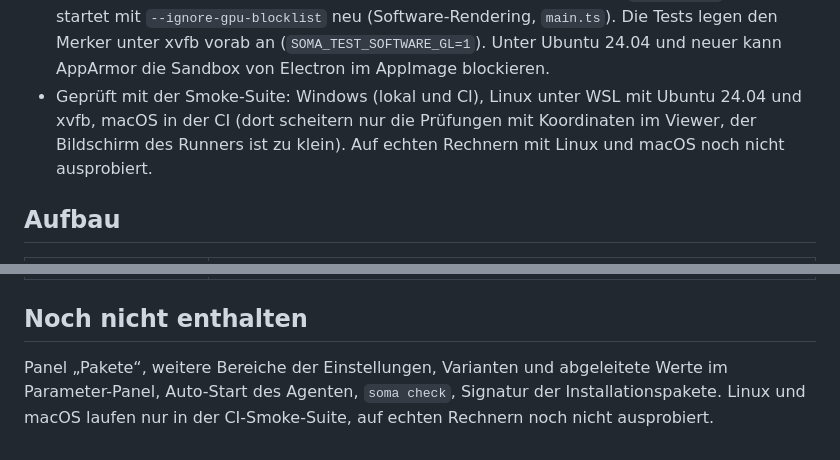
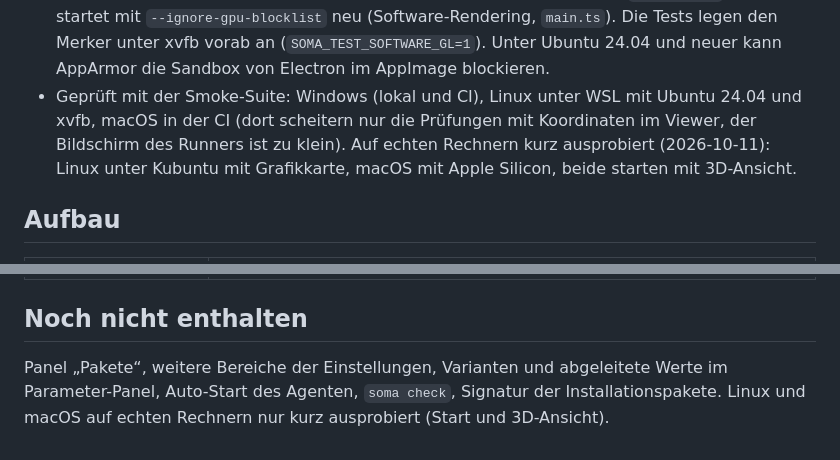
Before and after one commit to Kai-Jungsthoefel/SOMA, a Markdown page: app/README.md, 2 parts joined by grey strips. Rendered like a GitHub page.

Commit message:
Doku: Pakete auf Kubuntu und macOS auf echten Rechnern ausprobiert
Co-Authored-By: Claude Opus 5.5 <noreply@anthropic.com>

```diff
--- a/app/README.md
+++ b/app/README.md
@@ -63,7 +63,7 @@ SOMA_TEST_EXE="$LOCALAPPDATA/soma-dev/release/win-unpacked/SOMA.exe" node test/s
 - **Windows:** Installation für den Nutzer nach `%LOCALAPPDATA%\Programs\SOMA` ohne Adminrechte, unsigniert (SmartScreen warnt beim ersten Start).
 - **macOS:** nur Apple Silicon (für Intel fehlt `cryptography` als Wheel), ad-hoc signiert, nicht notarisiert: Gatekeeper lässt die App erst nach Rechtsklick > Öffnen oder `xattr -cr /Applications/SOMA.app` starten. Die installierte App übernimmt beim Start den PATH einer Login-Shell, sonst fänden Agenten-Erkennung und Terminals nichts aus Homebrew oder npm.
 - **Linux:** gebaut unter Ubuntu 22.04, braucht glibc 2.31 oder neuer (cadquery-ocp). gmsh braucht libGLU, libXft, libXinerama und libXcursor, `build_runtime.py` liefert sie mit. Ohne nutzbaren Grafiktreiber (VM, Remote-Desktop, xvfb) sperrt Chromium WebGL, bekommt der Viewer deshalb kein WebGL, merkt die App sich das in den App-Daten (`software-gl`) und startet mit `--ignore-gpu-blocklist` neu (Software-Rendering, `main.ts`). Die Tests legen den Merker unter xvfb vorab an (`SOMA_TEST_SOFTWARE_GL=1`). Unter Ubuntu 24.04 und neuer kann AppArmor die Sandbox von Electron im AppImage blockieren.
-- Geprüft mit der Smoke-Suite: Windows (lokal und CI), Linux unter WSL mit Ubuntu 24.04 und xvfb, macOS in der CI (dort scheitern nur die Prüfungen mit Koordinaten im Viewer, der Bildschirm des Runners ist zu klein). Auf echten Rechnern mit Linux und macOS noch nicht ausprobiert.
+- Geprüft mit der Smoke-Suite: Windows (lokal und CI), Linux unter WSL mit Ubuntu 24.04 und xvfb, macOS in der CI (dort scheitern nur die Prüfungen mit Koordinaten im Viewer, der Bildschirm des Runners ist zu klein). Auf echten Rechnern kurz ausprobiert (2026-10-11): Linux unter Kubuntu mit Grafikkarte, macOS mit Apple Silicon, beide starten mit 3D-Ansicht.
 
 ## Aufbau
 
@@ -83,4 +83,4 @@ SOMA_TEST_EXE="$LOCALAPPDATA/soma-dev/release/win-unpacked/SOMA.exe" node test/s
 
 ## Noch nicht enthalten
 
-Panel „Pakete“, weitere Bereiche der Einstellungen, Varianten und abgeleitete Werte im Parameter-Panel, Auto-Start des Agenten, `soma check`, Signatur der Installationspakete. Linux und macOS laufen nur in der CI-Smoke-Suite, auf echten Rechnern noch nicht ausprobiert.
+Panel „Pakete“, weitere Bereiche der Einstellungen, Varianten und abgeleitete Werte im Parameter-Panel, Auto-Start des Agenten, `soma check`, Signatur der Installationspakete. Linux und macOS auf echten Rechnern nur kurz ausprobiert (Start und 3D-Ansicht).
```
Also changed, not shown: README.md (+1 -1 lines).
